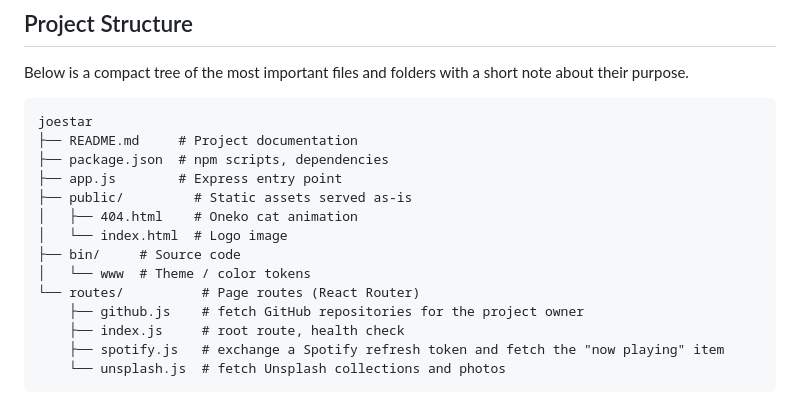
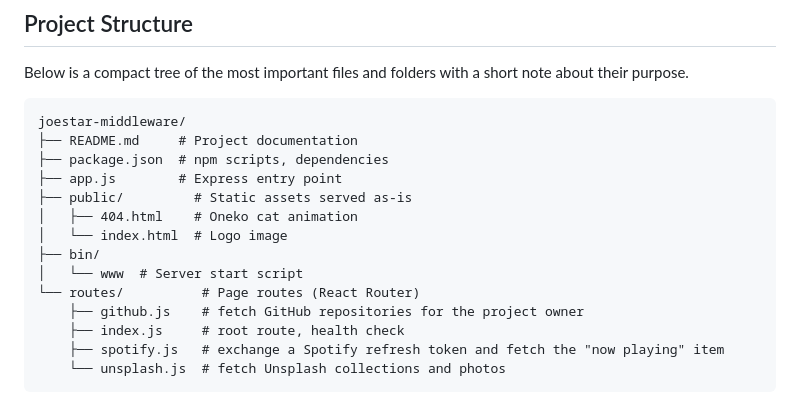
Before and after one commit to joejo-joestar/joestar-middleware, a Markdown page: README.md, the part around the change. Rendered like a GitHub page.

Commit message:
forgor to update :3

````diff
--- a/README.md
+++ b/README.md
@@ -26,15 +26,15 @@ This project provides a simple Express server with three main API endpoints, eac
 Below is a compact tree of the most important files and folders with a short note about their purpose.
 
 ```plaintext
-joestar
+joestar-middleware/
 ├── README.md     # Project documentation
 ├── package.json  # npm scripts, dependencies
 ├── app.js        # Express entry point
 ├── public/         # Static assets served as-is
 │   ├── 404.html    # Oneko cat animation
 │   └── index.html  # Logo image
-├── bin/     # Source code
-│   └── www  # Theme / color tokens
+├── bin/
+│   └── www  # Server start script
 └── routes/          # Page routes (React Router)
     ├── github.js    # fetch GitHub repositories for the project owner
     ├── index.js     # root route, health check
````
